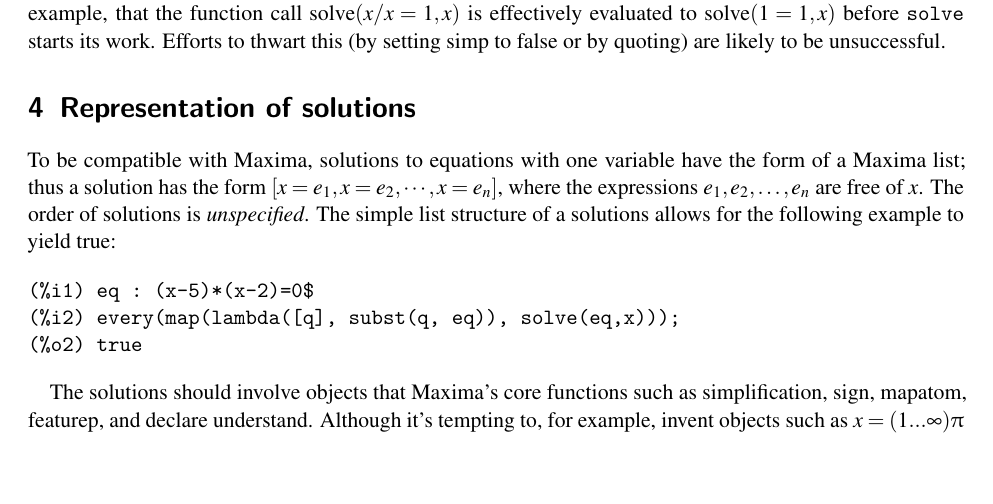
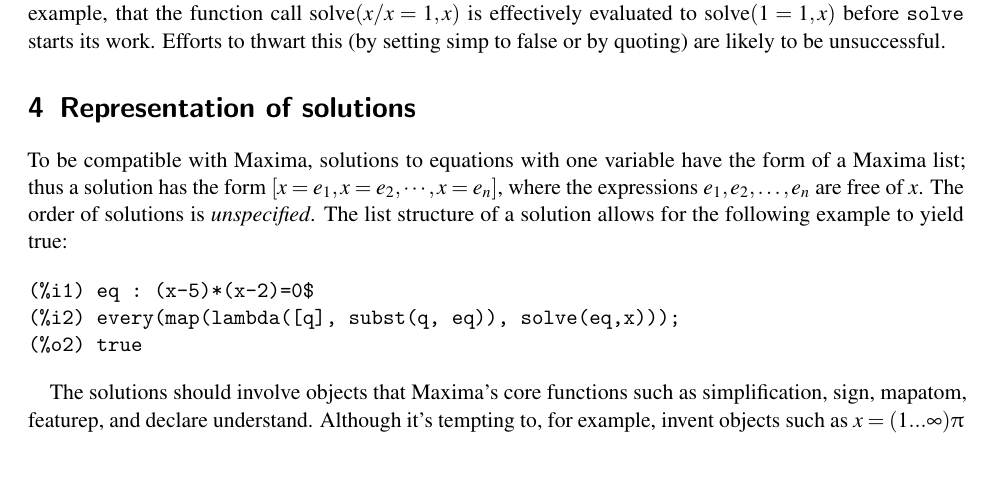
Before and after one commit to barton-willis/alt-solve, a LaTeX document (solve_alt_design.tex): part of page 2 of 5, cut so that both start at the same text. Compiled offline with pdfLaTeX.

Commit message:
fix expected + minor update to solve_alt_design
fix expected + minor update to solve_alt_design

```diff
--- a/solve_alt_design.tex
+++ b/solve_alt_design.tex
@@ -115,7 +115,7 @@
 
 \section{Representation of solutions}
 
-To be compatible with Maxima, solutions to equations with one variable have the form of a Maxima list; thus a solution has the form \([x = e_1, x = e_2, \cdots, x = e_n]\), where the expressions \(e_1, e_2, \dots, e_n\) are free of \(x\). The order of solutions is \emph{unspecified}. The simple list structure of a solutions allows for the following example to yield true:
+To be compatible with Maxima, solutions to equations with one variable have the form of a Maxima list; thus a solution has the form \([x = e_1, x = e_2, \cdots, x = e_n]\), where the expressions \(e_1, e_2, \dots, e_n\) are free of \(x\). The order of solutions is \emph{unspecified}. The list structure of a solution allows for the following example to yield true:
 
 \begin{verbatim}
 (%i1)	eq : (x-5)*(x-2)=0$
```
Also changed, not shown: 1 other file.
